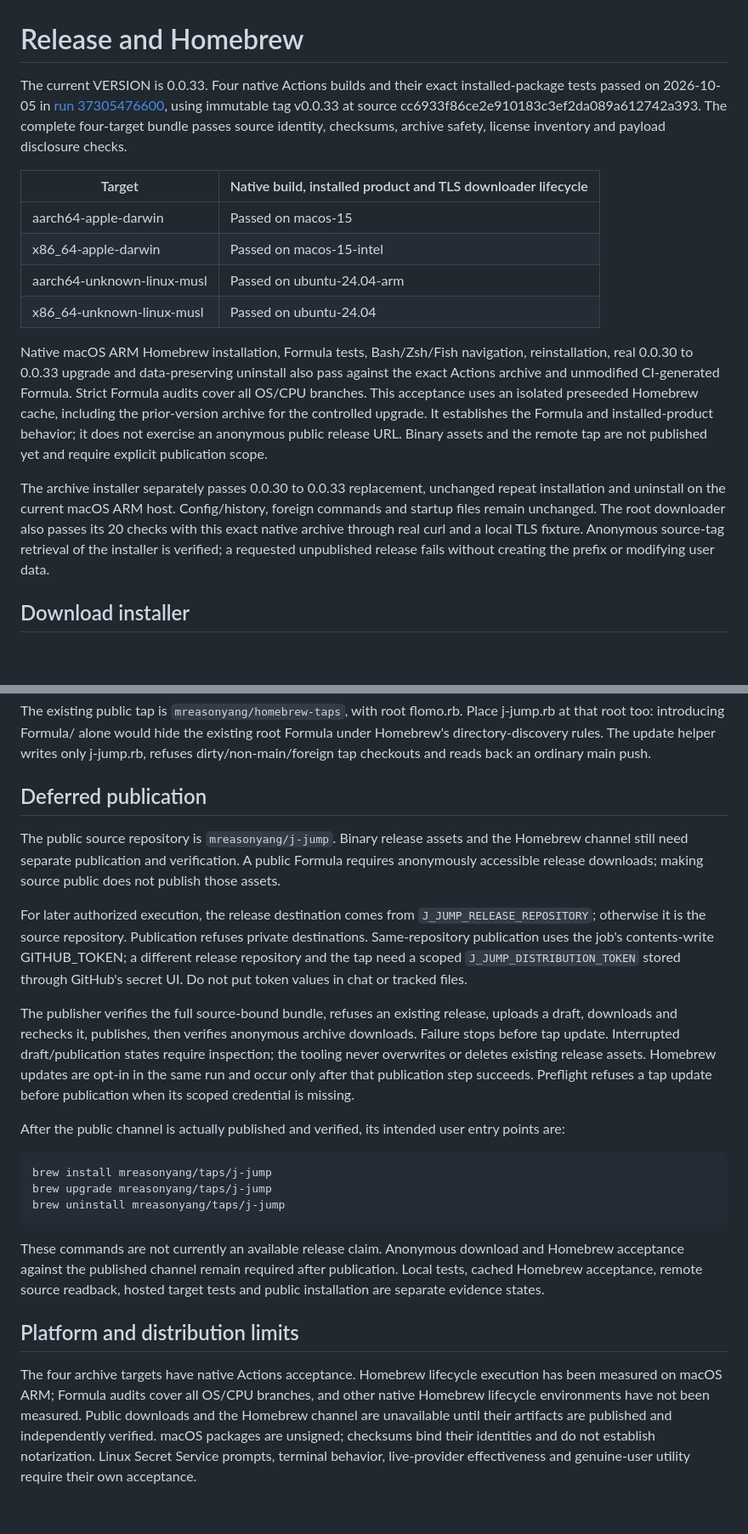
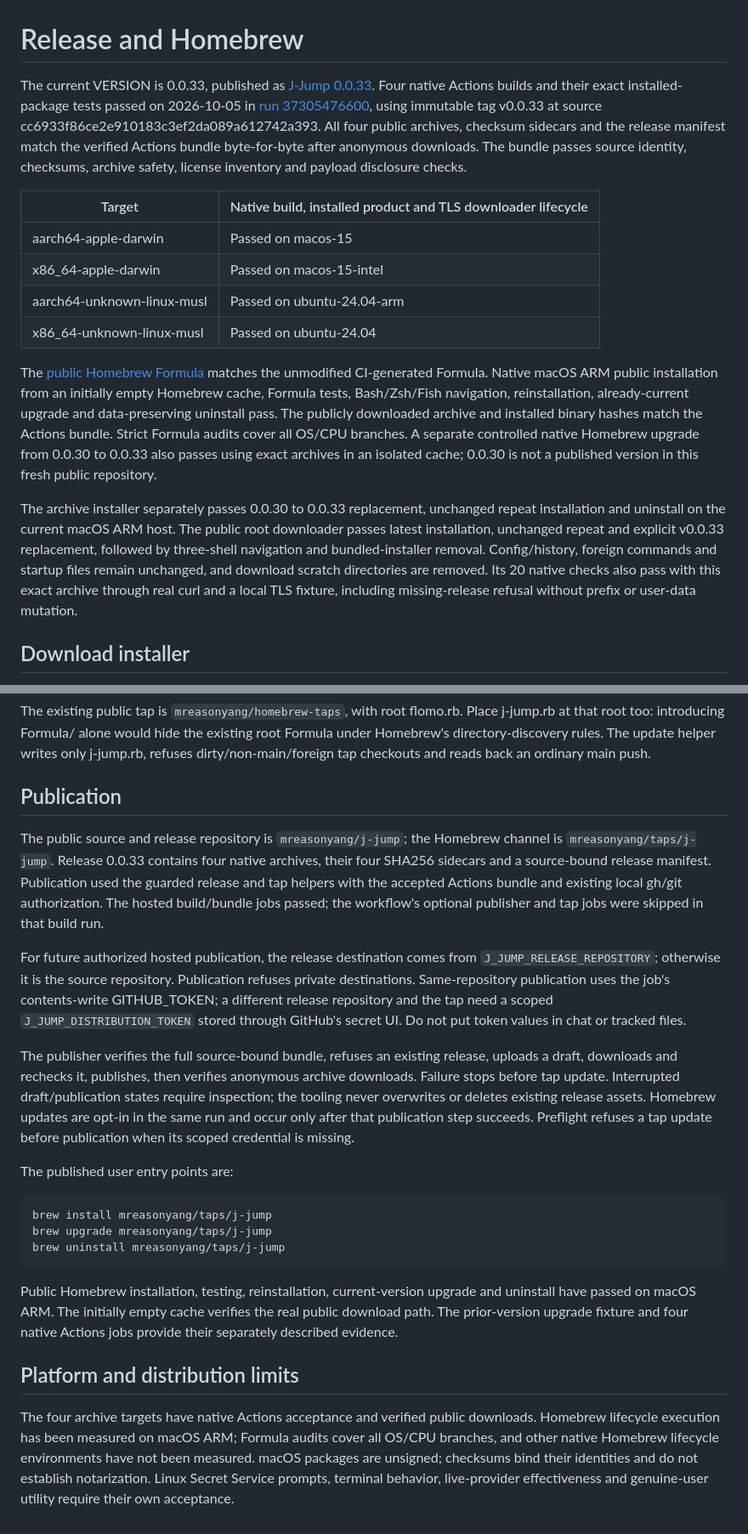
Before and after one commit to mreasonyang/j-jump, a Markdown page: docs/RELEASE.md, 2 parts joined by grey strips. Shown at 85% size. Drawn GitHub-style; blank space fills up the shorter version.

````diff
--- a/docs/RELEASE.md
+++ b/docs/RELEASE.md
@@ -1,6 +1,6 @@
 # Release and Homebrew
 
-The current VERSION is 0.0.33. Four native Actions builds and their exact installed-package tests passed on 2026-10-05 in [run 37305476600](https://github.com/mreasonyang/j-jump/actions/runs/37305476600), using immutable tag v0.0.33 at source cc6933f86ce2e910183c3ef2da089a612742a393. The complete four-target bundle passes source identity, checksums, archive safety, license inventory and payload disclosure checks.
+The current VERSION is 0.0.33, published as [J-Jump 0.0.33](https://github.com/mreasonyang/j-jump/releases/tag/v0.0.33). Four native Actions builds and their exact installed-package tests passed on 2026-10-05 in [run 37305476600](https://github.com/mreasonyang/j-jump/actions/runs/37305476600), using immutable tag v0.0.33 at source cc6933f86ce2e910183c3ef2da089a612742a393. All four public archives, checksum sidecars and the release manifest match the verified Actions bundle byte-for-byte after anonymous downloads. The bundle passes source identity, checksums, archive safety, license inventory and payload disclosure checks.
 
 | Target | Native build, installed product and TLS downloader lifecycle |
 | --- | --- |
@@ -9,9 +9,9 @@ The current VERSION is 0.0.33. Four native Actions builds and their exact instal
 | aarch64-unknown-linux-musl | Passed on ubuntu-24.04-arm |
 | x86_64-unknown-linux-musl | Passed on ubuntu-24.04 |
 
-Native macOS ARM Homebrew installation, Formula tests, Bash/Zsh/Fish navigation, reinstallation, real 0.0.30 to 0.0.33 upgrade and data-preserving uninstall also pass against the exact Actions archive and unmodified CI-generated Formula. Strict Formula audits cover all OS/CPU branches. This acceptance uses an isolated preseeded Homebrew cache, including the prior-version archive for the controlled upgrade. It establishes the Formula and installed-product behavior; it does not exercise an anonymous public release URL. Binary assets and the remote tap are not published yet and require explicit publication scope.
+The [public Homebrew Formula](https://github.com/mreasonyang/homebrew-taps/blob/main/j-jump.rb) matches the unmodified CI-generated Formula. Native macOS ARM public installation from an initially empty Homebrew cache, Formula tests, Bash/Zsh/Fish navigation, reinstallation, already-current upgrade and data-preserving uninstall pass. The publicly downloaded archive and installed binary hashes match the Actions bundle. Strict Formula audits cover all OS/CPU branches. A separate controlled native Homebrew upgrade from 0.0.30 to 0.0.33 also passes using exact archives in an isolated cache; 0.0.30 is not a published version in this fresh public repository.
 
-The archive installer separately passes 0.0.30 to 0.0.33 replacement, unchanged repeat installation and uninstall on the current macOS ARM host. Config/history, foreign commands and startup files remain unchanged. The root downloader also passes its 20 checks with this exact native archive through real curl and a local TLS fixture. Anonymous source-tag retrieval of the installer is verified; a requested unpublished release fails without creating the prefix or modifying user data.
+The archive installer separately passes 0.0.30 to 0.0.33 replacement, unchanged repeat installation and uninstall on the current macOS ARM host. The public root downloader passes latest installation, unchanged repeat and explicit v0.0.33 replacement, followed by three-shell navigation and bundled-installer removal. Config/history, foreign commands and startup files remain unchanged, and download scratch directories are removed. Its 20 native checks also pass with this exact archive through real curl and a local TLS fixture, including missing-release refusal without prefix or user-data mutation.
 
 ## Download installer
 
@@ -120,15 +118,15 @@ The generated Formula downloads prebuilt archives, installs both current names d
 
 The existing public tap is `mreasonyang/homebrew-taps`, with root flomo.rb. Place j-jump.rb at that root too: introducing Formula/ alone would hide the existing root Formula under Homebrew's directory-discovery rules. The update helper writes only j-jump.rb, refuses dirty/non-main/foreign tap checkouts and reads back an ordinary main push.
 
-## Deferred publication
+## Publication
 
-The public source repository is `mreasonyang/j-jump`. Binary release assets and the Homebrew channel still need separate publication and verification. A public Formula requires anonymously accessible release downloads; making source public does not publish those assets.
+The public source and release repository is `mreasonyang/j-jump`; the Homebrew channel is `mreasonyang/taps/j-jump`. Release 0.0.33 contains four native archives, their four SHA256 sidecars and a source-bound release manifest. Publication used the guarded release and tap helpers with the accepted Actions bundle and existing local gh/git authorization. The hosted build/bundle jobs passed; the workflow's optional publisher and tap jobs were skipped in that build run.
 
-For later authorized execution, the release destination comes from `J_JUMP_RELEASE_REPOSITORY`; otherwise it is the source repository. Publication refuses private destinations. Same-repository publication uses the job's contents-write GITHUB_TOKEN; a different release repository and the tap need a scoped `J_JUMP_DISTRIBUTION_TOKEN` stored through GitHub's secret UI. Do not put token values in chat or tracked files.
+For future authorized hosted publication, the release destination comes from `J_JUMP_RELEASE_REPOSITORY`; otherwise it is the source repository. Publication refuses private destinations. Same-repository publication uses the job's contents-write GITHUB_TOKEN; a different release repository and the tap need a scoped `J_JUMP_DISTRIBUTION_TOKEN` stored through GitHub's secret UI. Do not put token values in chat or tracked files.
 
 The publisher verifies the full source-bound bundle, refuses an existing release, uploads a draft, downloads and rechecks it, publishes, then verifies anonymous archive downloads. Failure stops before tap update. Interrupted draft/publication states require inspection; the tooling never overwrites or deletes existing release assets. Homebrew updates are opt-in in the same run and occur only after that publication step succeeds. Preflight refuses a tap update before publication when its scoped credential is missing.
 
-After the public channel is actually published and verified, its intended user entry points are:
+The published user entry points are:
 
 ```sh
 brew install mreasonyang/taps/j-jump
@@ -136,11 +134,10 @@ brew upgrade mreasonyang/taps/j-jump
 brew uninstall mreasonyang/taps/j-jump
 ```
 
-These commands are not currently an available release claim. Anonymous download and Homebrew acceptance against the published channel remain required after publication. Local tests, cached Homebrew acceptance, remote source readback, hosted target tests and public installation are separate evidence states.
+Public Homebrew installation, testing, reinstallation, current-version upgrade and uninstall have passed on macOS ARM. The initially empty cache verifies the real public download path. The prior-version upgrade fixture and four native Actions jobs provide their separately described evidence.
 
 ## Platform and distribution limits
 
-The four archive targets have native Actions acceptance. Homebrew lifecycle execution has been measured on macOS ARM; Formula audits cover all OS/CPU branches, and other native Homebrew lifecycle environments have not been measured. Public downloads and the Homebrew
-channel are unavailable until their artifacts are published and independently verified. macOS packages are unsigned;
+The four archive targets have native Actions acceptance and verified public downloads. Homebrew lifecycle execution has been measured on macOS ARM; Formula audits cover all OS/CPU branches, and other native Homebrew lifecycle environments have not been measured. macOS packages are unsigned;
 checksums bind their identities and do not establish notarization. Linux Secret Service prompts, terminal behavior,
 live-provider effectiveness and genuine-user utility require their own acceptance.
````
Also changed, not shown: other parts of docs/RELEASE.md (+2 -4 lines), README.md (+18 -8 lines), packaging/README.md (+3 -4 lines).
